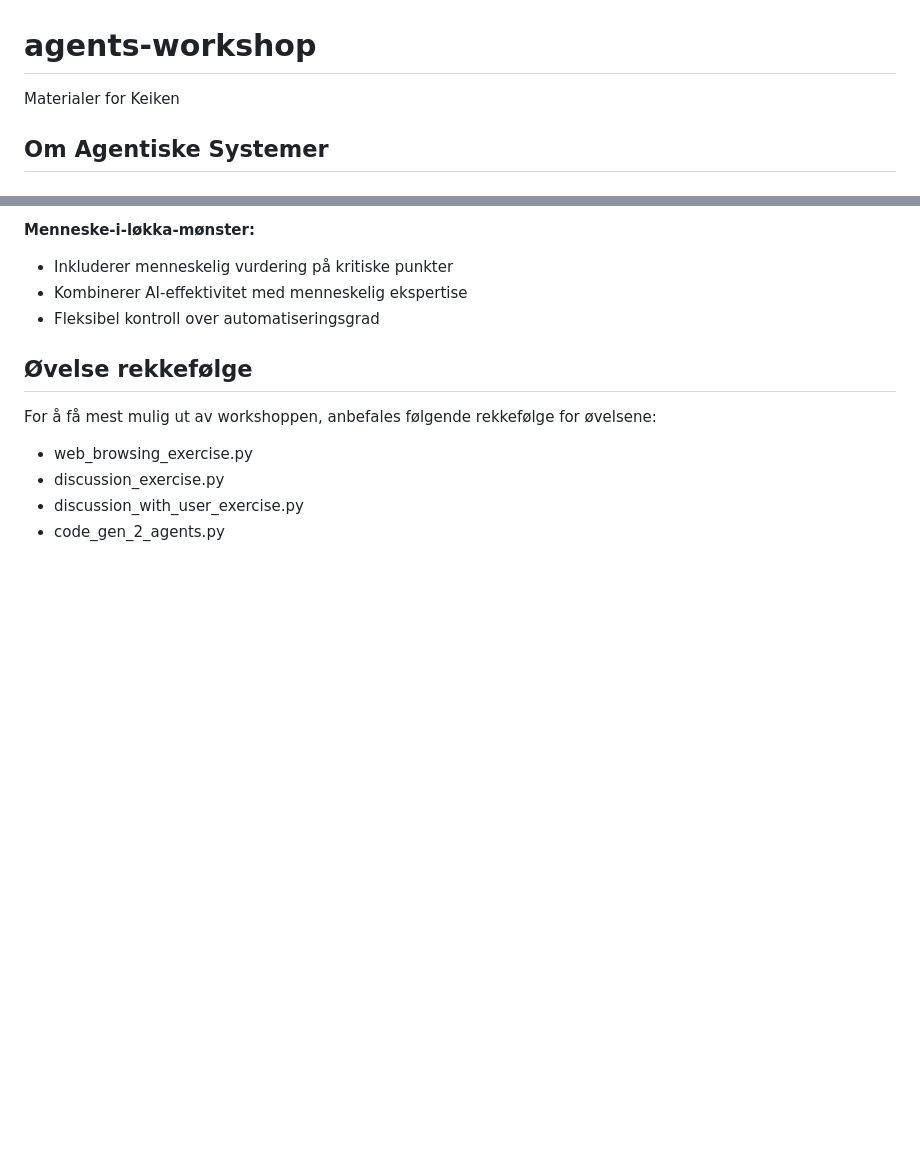
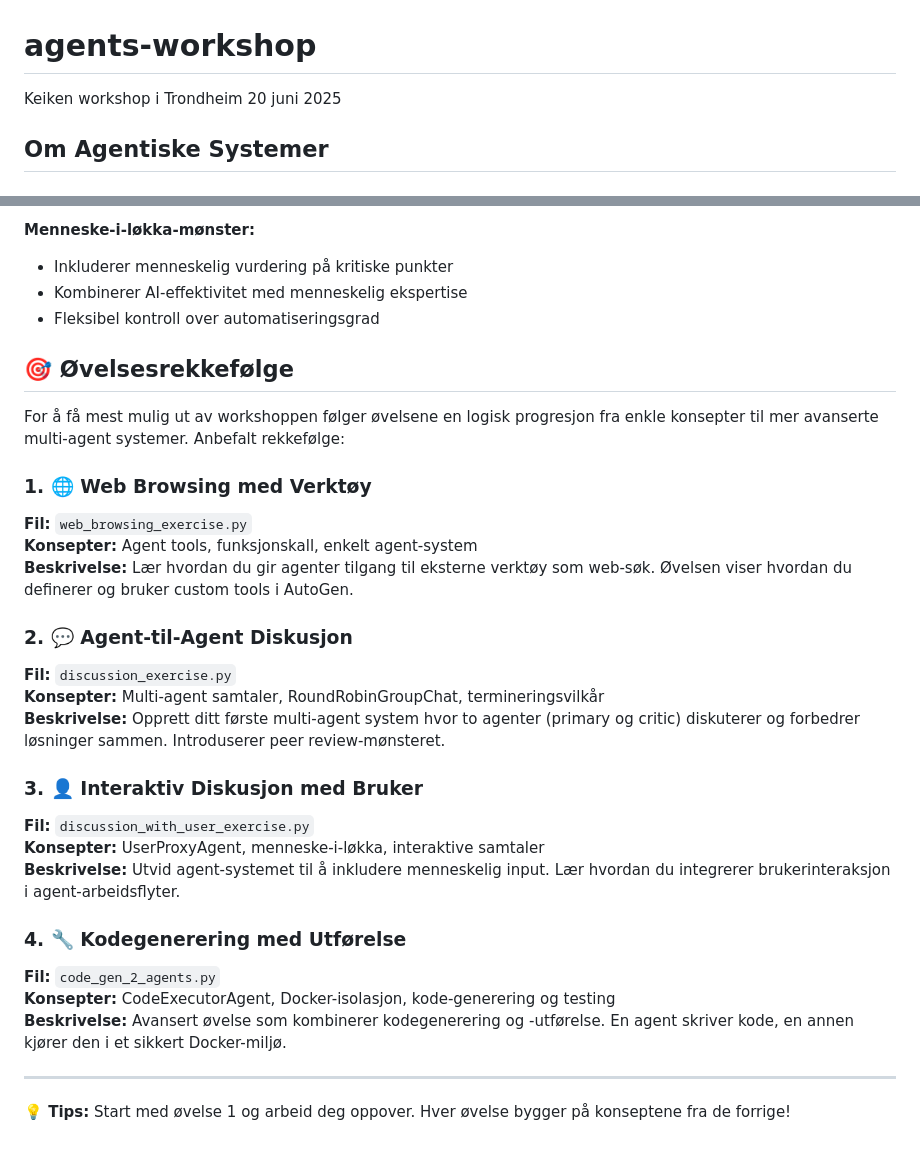
Before and after one commit to kantega/agents-workshop, a Markdown page: README.md, 2 parts joined by grey strips. GitHub-like rendering; blank space fills up the shorter version.

```diff
--- a/README.md
+++ b/README.md
@@ -1,5 +1,5 @@
 # agents-workshop
-Materialer for Keiken
+Keiken workshop i Trondheim 20 juni 2025
 
 ## Om Agentiske Systemer
 
@@ -313,9 +313,29 @@ AutoGen har innebygde sikkerhetsfunksjoner:
 - Kombinerer AI-effektivitet med menneskelig ekspertise
 - Fleksibel kontroll over automatiseringsgrad
 
-## Øvelse rekkefølge
-For å få mest mulig ut av workshoppen, anbefales følgende rekkefølge for øvelsene:
-- web_browsing_exercise.py
-- discussion_exercise.py
-- discussion_with_user_exercise.py
-- code_gen_2_agents.py
+## 🎯 Øvelsesrekkefølge
+
+For å få mest mulig ut av workshoppen følger øvelsene en logisk progresjon fra enkle konsepter til mer avanserte multi-agent systemer. Anbefalt rekkefølge:
+
+### 1. 🌐 Web Browsing med Verktøy
+**Fil:** `web_browsing_exercise.py`
+**Konsepter:** Agent tools, funksjonskall, enkelt agent-system
+**Beskrivelse:** Lær hvordan du gir agenter tilgang til eksterne verktøy som web-søk. Øvelsen viser hvordan du definerer og bruker custom tools i AutoGen.
+
+### 2. 💬 Agent-til-Agent Diskusjon
+**Fil:** `discussion_exercise.py`
+**Konsepter:** Multi-agent samtaler, RoundRobinGroupChat, termineringsvilkår
+**Beskrivelse:** Opprett ditt første multi-agent system hvor to agenter (primary og critic) diskuterer og forbedrer løsninger sammen. Introduserer peer review-mønsteret.
+
+### 3. 👤 Interaktiv Diskusjon med Bruker
+**Fil:** `discussion_with_user_exercise.py`
+**Konsepter:** UserProxyAgent, menneske-i-løkka, interaktive samtaler
+**Beskrivelse:** Utvid agent-systemet til å inkludere menneskelig input. Lær hvordan du integrerer brukerinteraksjon i agent-arbeidsflyter.
+
+### 4. 🔧 Kodegenerering med Utførelse
+**Fil:** `code_gen_2_agents.py`
+**Konsepter:** CodeExecutorAgent, Docker-isolasjon, kode-generering og testing
+**Beskrivelse:** Avansert øvelse som kombinerer kodegenerering og -utførelse. En agent skriver kode, en annen kjører den i et sikkert Docker-miljø.
+
+---
+**💡 Tips:** Start med øvelse 1 og arbeid deg oppover. Hver øvelse bygger på konseptene fra de forrige!
```
